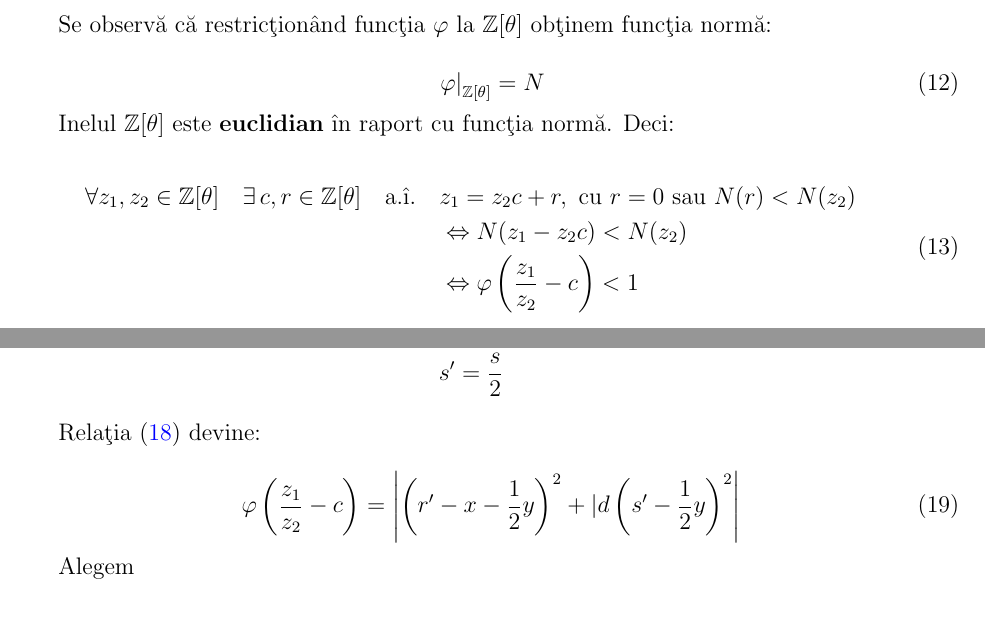
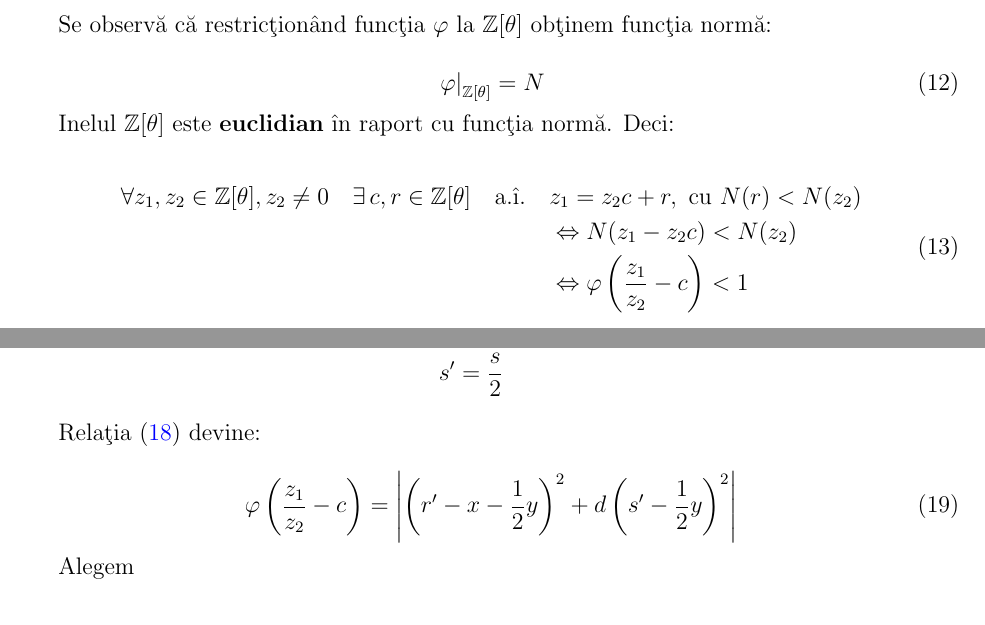
Before and after one commit to andreigasparovici/norm-euclidean-quadratic-integer-rings, a LaTeX document (main.tex): two parts of pages 2 and 4 of 5, joined at a grey line, cut so that both start at the same text. Compiled offline with pdfLaTeX.

Commit message:
Last minute fixes

```diff
--- a/main.tex
+++ b/main.tex
@@ -130,8 +130,8 @@ Inelul $\mathbb{Z}[\theta]$ este \textbf{euclidian} în raport cu funcţia norm
 
 \begin{equation} \label{eq:z_theta_euclidean}
     \begin{split}
-	\forall z_1, z_2 \in \mathbb{Z}[\theta] \quad \exists \, c, r \in \mathbb{Z}[\theta] \quad \text{a.î.} \quad
-        & z_1 = z_2 c + r, \text{ cu } r = 0 \text{ sau } N(r) < N(z_2) \\
+	\forall z_1, z_2 \in \mathbb{Z}[\theta], z_2 \neq 0 \quad \exists \, c, r \in \mathbb{Z}[\theta] \quad \text{a.î.} \quad
+        & z_1 = z_2 c + r, \text{ cu } N(r) < N(z_2) \\
         &\Leftrightarrow N(z_1 - z_2 c) < N(z_2) \\
         &\Leftrightarrow \varphi \left(\frac{z_1}{z_2} - c\right) < 1
     \end{split}
@@ -252,7 +252,7 @@ Relaţia \eqref{eq:phi_condition_case2} devine:
 
 \begin{equation} \label{eq:phi_condition_case2_subst}
     \varphi \left(\frac{z_1}{z_2} - c\right) =
-    \left| \left(r' - x - \frac{1}{2}y \right) ^2  + |d \left(s' - \frac{1}{2}y\right)^2  \right|
+    \left| \left(r' - x - \frac{1}{2}y \right) ^2  + d \left(s' - \frac{1}{2}y\right)^2  \right|
 \end{equation}
 
 Alegem
```
Also changed, not shown: main.pdf, main.tex (2 more changed lines).
